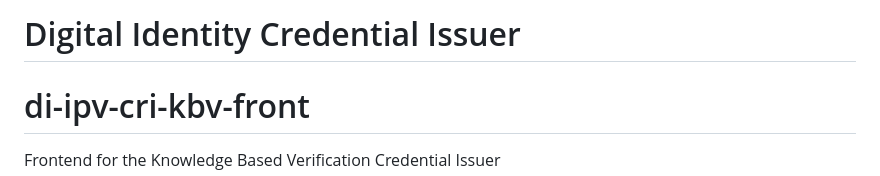
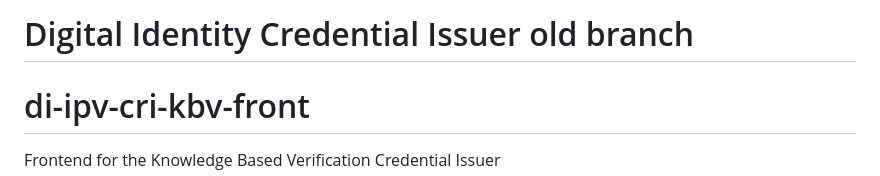
Before and after one commit to govuk-one-login/ipv-cri-kbv-front, a Markdown page: README.md, the part around the change. GitHub-like rendering.

Commit message:
new commit on old branch

```diff
--- a/README.md
+++ b/README.md
@@ -1,4 +1,4 @@
-# Digital Identity Credential Issuer
+# Digital Identity Credential Issuer old branch
 
 # di-ipv-cri-kbv-front
 
```
